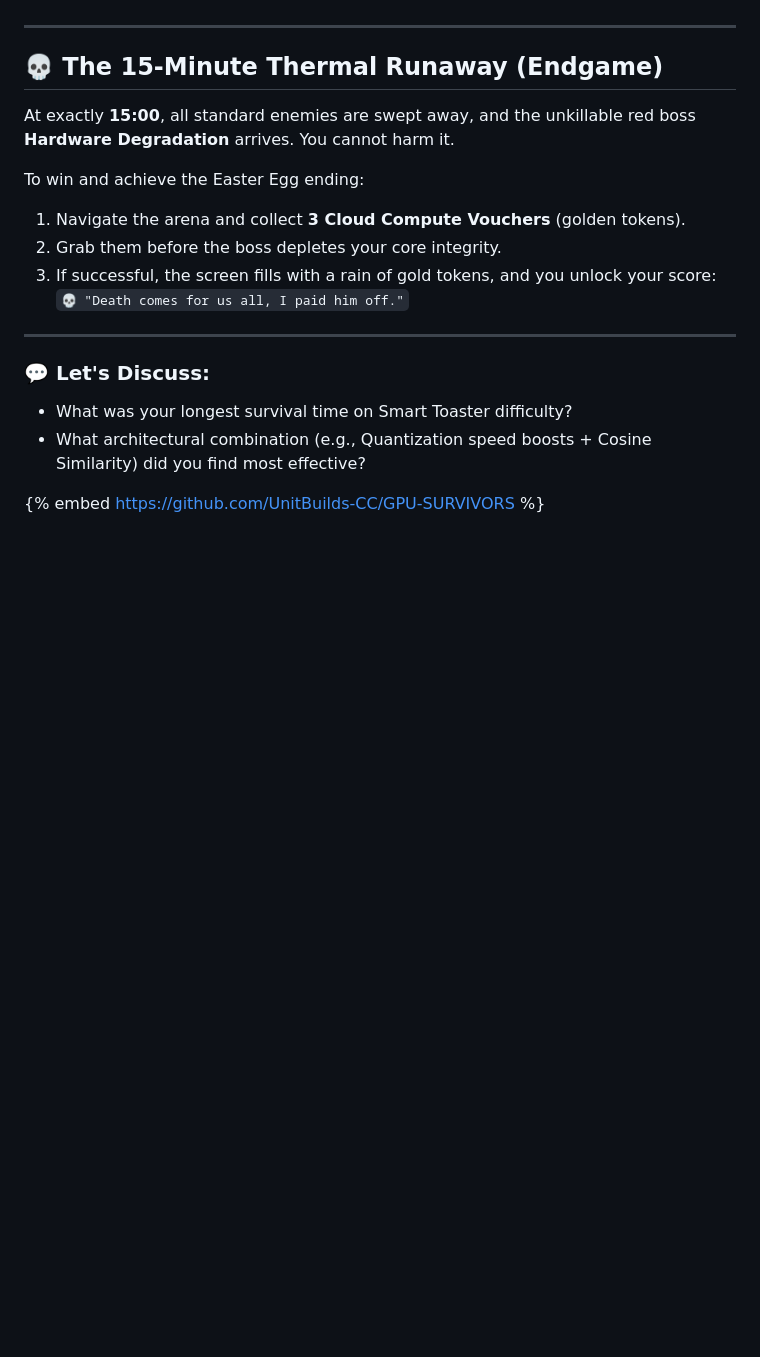
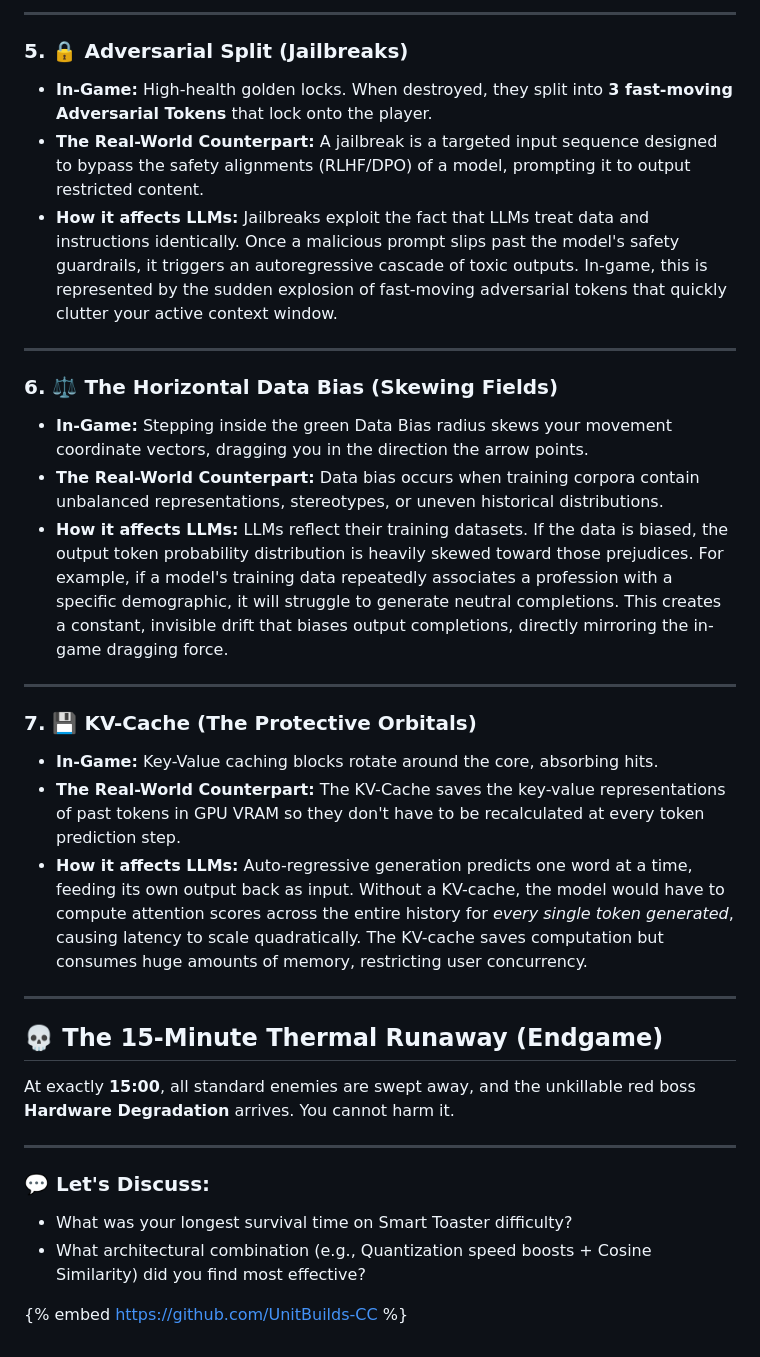
Before and after one commit to UnitBuilds-CC/LLMs-are-Demented, a Markdown page: DEV_TO_POST_GPU_SURVIVORS.md, the part around one of its changes. Rendered like a GitHub page; blank space fills up the shorter version.

```diff
--- a/DEV_TO_POST_GPU_SURVIVORS.md
+++ b/DEV_TO_POST_GPU_SURVIVORS.md
@@ -50,3 +64,23 @@ $$\text{Similarity} = \frac{\mathbf{A} \cdot \mathbf{B}}{\|\mathbf{A}\| \|\mathb
+---
+
+### 5. 🔒 Adversarial Split (Jailbreaks)
+*   **In-Game:** High-health golden locks. When destroyed, they split into **3 fast-moving Adversarial Tokens** that lock onto the player.
+*   **The Real-World Counterpart:** A jailbreak is a targeted input sequence designed to bypass the safety alignments (RLHF/DPO) of a model, prompting it to output restricted content.
+*   **How it affects LLMs:** Jailbreaks exploit the fact that LLMs treat data and instructions identically. Once a malicious prompt slips past the model's safety guardrails, it triggers an autoregressive cascade of toxic outputs. In-game, this is represented by the sudden explosion of fast-moving adversarial tokens that quickly clutter your active context window.
+
+---
+
+### 6. ⚖️ The Horizontal Data Bias (Skewing Fields)
+*   **In-Game:** Stepping inside the green Data Bias radius skews your movement coordinate vectors, dragging you in the direction the arrow points.
+*   **The Real-World Counterpart:** Data bias occurs when training corpora contain unbalanced representations, stereotypes, or uneven historical distributions.
+*   **How it affects LLMs:** LLMs reflect their training datasets. If the data is biased, the output token probability distribution is heavily skewed toward those prejudices. For example, if a model's training data repeatedly associates a profession with a specific demographic, it will struggle to generate neutral completions. This creates a constant, invisible drift that biases output completions, directly mirroring the in-game dragging force.
+
+---
+
+### 7. 💾 KV-Cache (The Protective Orbitals)
+*   **In-Game:** Key-Value caching blocks rotate around the core, absorbing hits.
+*   **The Real-World Counterpart:** The KV-Cache saves the key-value representations of past tokens in GPU VRAM so they don't have to be recalculated at every token prediction step.
+*   **How it affects LLMs:** Auto-regressive generation predicts one word at a time, feeding its own output back as input. Without a KV-cache, the model would have to compute attention scores across the entire history for *every single token generated*, causing latency to scale quadratically. The KV-cache saves computation but consumes huge amounts of memory, restricting user concurrency.
 
 ---
 
@@ -54,16 +88,10 @@ $$\text{Similarity} = \frac{\mathbf{A} \cdot \mathbf{B}}{\|\mathbf{A}\| \|\mathb
 
 At exactly **15:00**, all standard enemies are swept away, and the unkillable red boss **Hardware Degradation** arrives. You cannot harm it.
 
-To win and achieve the Easter Egg ending:
-1. Navigate the arena and collect **3 Cloud Compute Vouchers** (golden tokens).
-2. Grab them before the boss depletes your core integrity.
-3. If successful, the screen fills with a rain of gold tokens, and you unlock your score:
-   `💀 "Death comes for us all, I paid him off."`
-
 ---
 
 ### 💬 Let's Discuss:
 * What was your longest survival time on Smart Toaster difficulty?
 * What architectural combination (e.g., Quantization speed boosts + Cosine Similarity) did you find most effective?
 
-{% embed https://github.com/UnitBuilds-CC/GPU-SURVIVORS %}
+{% embed https://github.com/UnitBuilds-CC %}
```
Also changed, not shown: other parts of DEV_TO_POST_GPU_SURVIVORS.md (+28 -14 lines).
